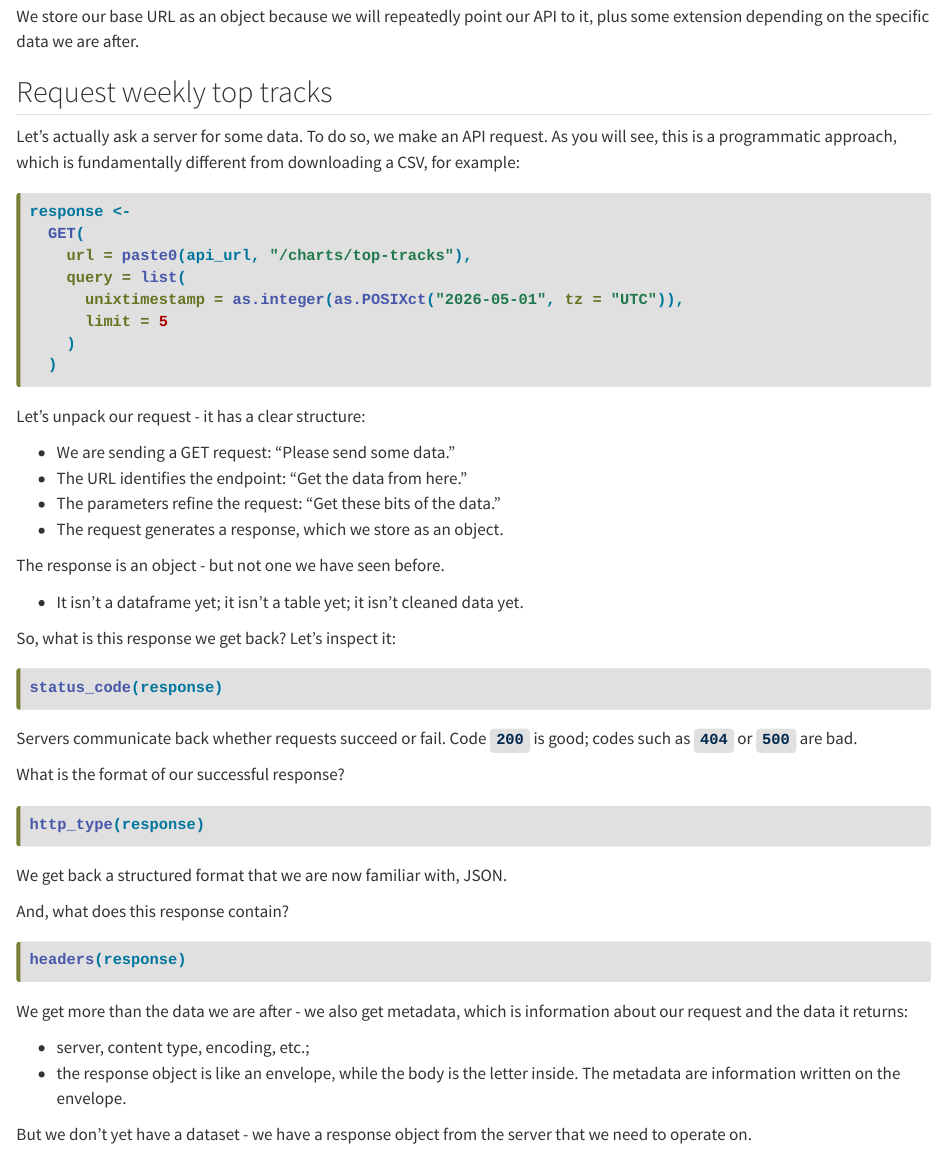
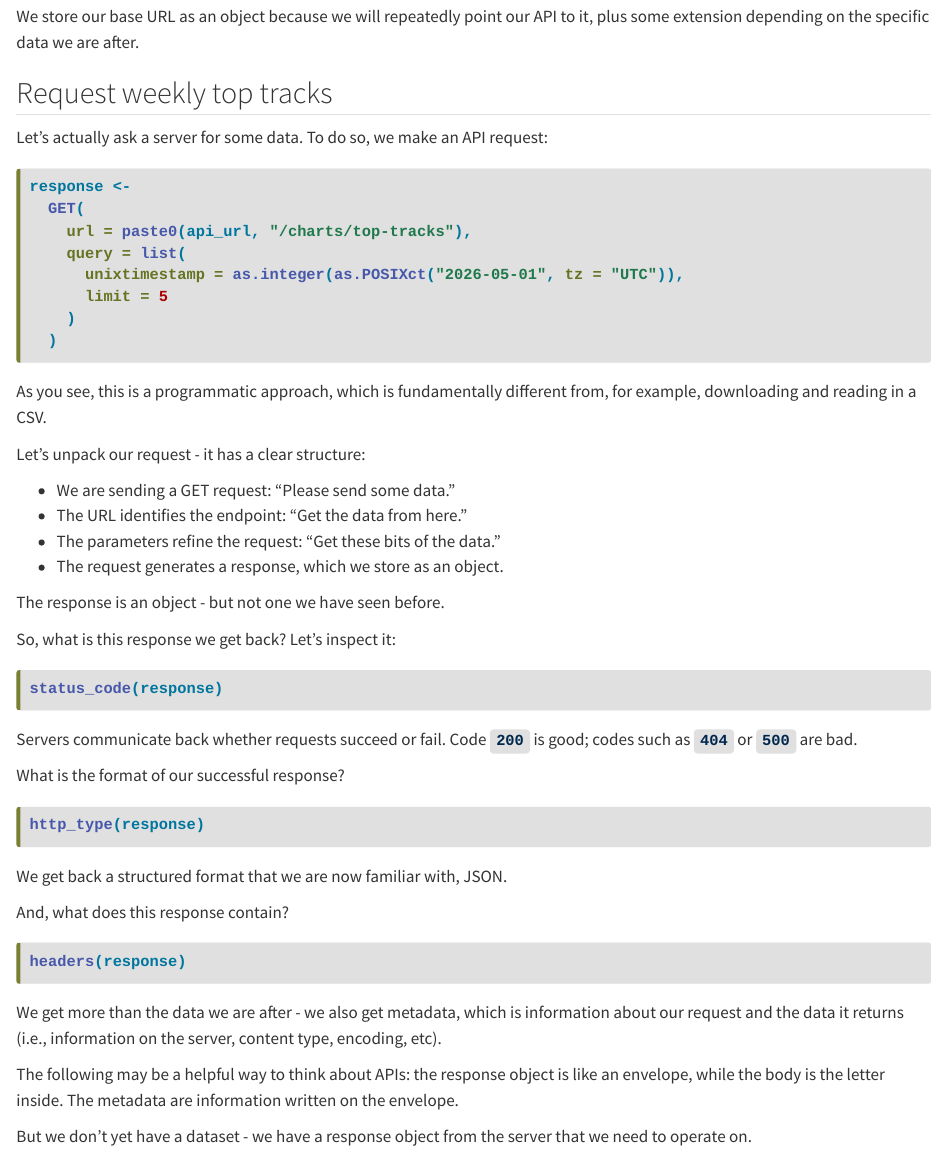
Before and after one commit to unimelb-cmce-10002/fba-book, a Quarto document (data_management/data_collection.qmd): the page in a window 1100 px wide, from 5610 px down before the commit and from 5570 px down after it, so that both start at the same text. Rendered offline with R 4.5, knitr and Pandoc in place of Quarto, with nearby package versions; the code chunks are not run, so their results and figures are left out.

Commit message:
Polish data collection API prose

````diff
--- a/data_management/data_collection.qmd
+++ b/data_management/data_collection.qmd
@@ -203,7 +201,7 @@ We store our base URL as an object because we will repeatedly point our API to i
 
 ## Request weekly top tracks
 
-Let's actually ask a server for some data. To do so, we make an API request. As you will see, this is a programmatic approach, which is fundamentally different from downloading a CSV, for example:
+Let's actually ask a server for some data. To do so, we make an API request:
 
 ```{r}
 response <-
@@ -216,6 +214,8 @@ response <-
   )
 ```
 
+As you see, this is a programmatic approach, which is fundamentally different from, for example, downloading and reading in a CSV.
+
 Let's unpack our request - it has a clear structure:
 
  - We are sending a GET request: "Please send some data."
@@ -224,8 +224,6 @@ Let's unpack our request - it has a clear structure:
  - The request generates a response, which we store as an object.
 
 The response is an object - but not one we have seen before.
-
- - It isn't a dataframe yet; it isn't a table yet; it isn't cleaned data yet.
 
 So, what is this response we get back? Let's inspect it:
 
@@ -249,10 +247,9 @@ And, what does this response contain?
 headers(response)
 ```
 
-We get more than the data we are after - we also get metadata, which is information about our request and the data it returns:
+We get more than the data we are after - we also get metadata, which is information about our request and the data it returns (i.e., information on  the server, content type, encoding, etc).
 
- - server, content type, encoding, etc.;
- - the response object is like an envelope, while the body is the letter inside. The metadata are information written on the envelope.
+The following may be a helpful way to think about APIs: the response object is like an envelope, while the body is the letter inside. The metadata are information written on the envelope.
 
 But we don't yet have a dataset - we have a response object from the server that we need to operate on.
 
````
Also changed, not shown: data_management/data_collection.qmd (2 more changed lines).
